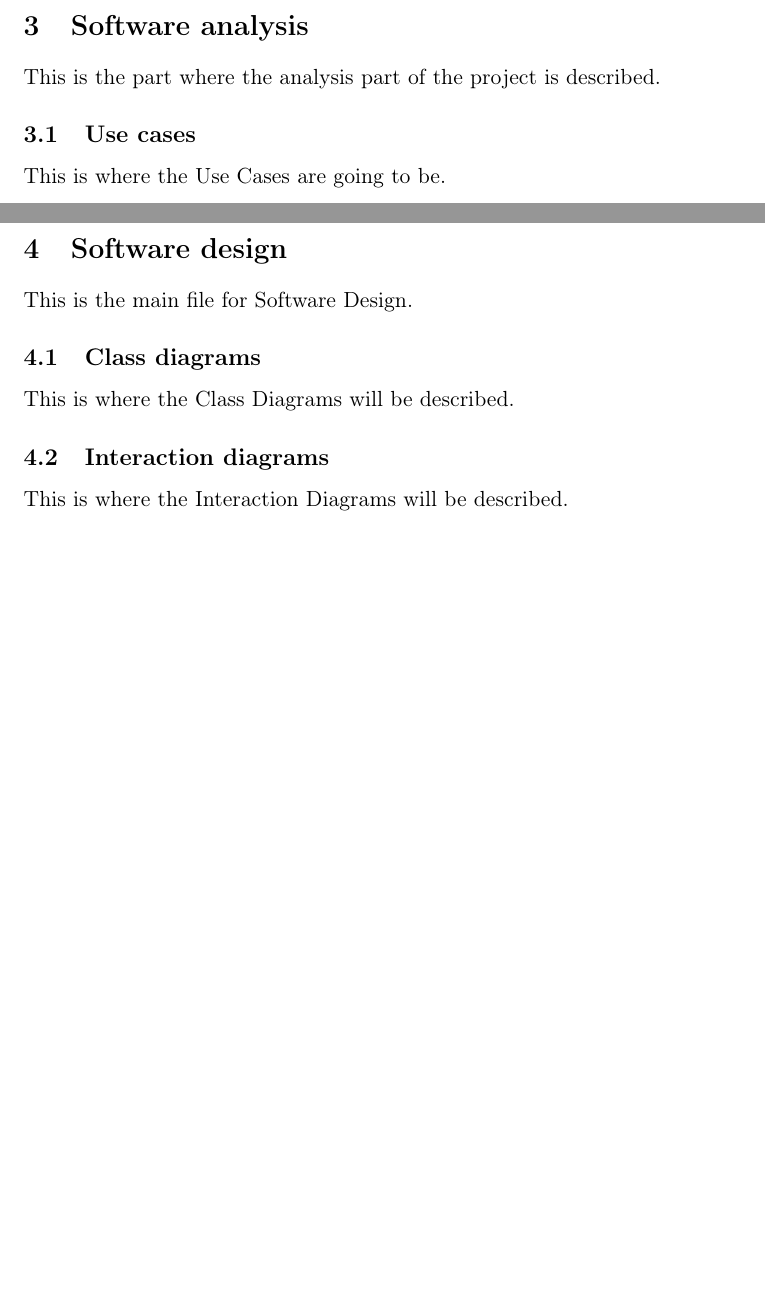
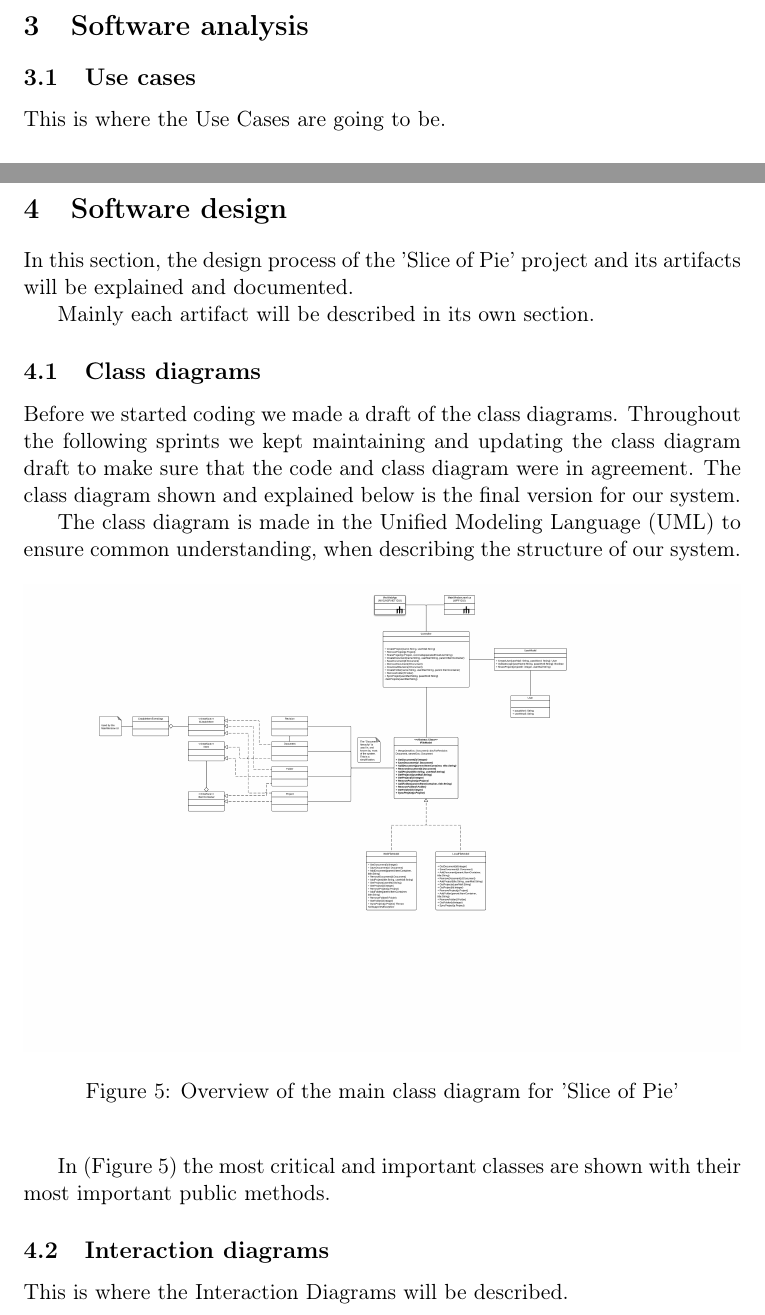
Before and after one commit to czepluch/SliceOfPie, a LaTeX document (report/report.tex, which reads report/Software_analysis/main.tex, report/Software_design/class_diagrams.tex, report/Software_design/main.tex): two parts of pages 12 and 14 of 48 before the commit and two parts of pages 12 and 14 of 49 after it, joined at a grey line, cut so that both start at the same text, the shorter picture padded with empty space. Compiled offline with pdfLaTeX.

Commit message:
started class diagram

```diff
--- a/report/Software_analysis/main.tex
+++ /dev/null
@@ -1 +0,0 @@
-This is the part where the analysis part of the project is described.
--- a/report/Software_design/class_diagrams.tex
+++ b/report/Software_design/class_diagrams.tex
@@ -1 +1,15 @@
-This is where the Class Diagrams will be described.
+Before we started coding we made a draft of the class diagrams. Throughout the following sprints we kept maintaining and updating the class diagram
+draft to make sure that the code and class diagram were in agreement. The class diagram shown and explained below is the final version for our
+system.
+
+The class diagram is made in the Unified Modeling Language (UML) to ensure common understanding, when describing the structure of our system.
+
+\begin{figure}[htb]
+    \begin{center}
+        \includegraphics[width=1\textwidth]{Software_design/graphics/mainClassDiagram.png}
+        \caption{Overview of the main class diagram for 'Slice of Pie'}
+        \label{fig:design-class_diagram}
+    \end{center}
+\end{figure}
+
+In (Figure~\ref{fig:design-class_diagram}) the most critical and important classes are shown with their most important public methods.
--- a/report/Software_design/main.tex
+++ b/report/Software_design/main.tex
@@ -1 +1,5 @@
-This is the main file for Software Design.
+In this section, the design process of the 'Slice of Pie' project and its artifacts will be explained and documented.
+
+Mainly each artifact will be described in its own section.
+
+% Add more to this section when done.
```
Also changed, not shown: report/report.tex (+1 -1 lines), report/Software_design/graphics/mainClassDiagram.png (added).
